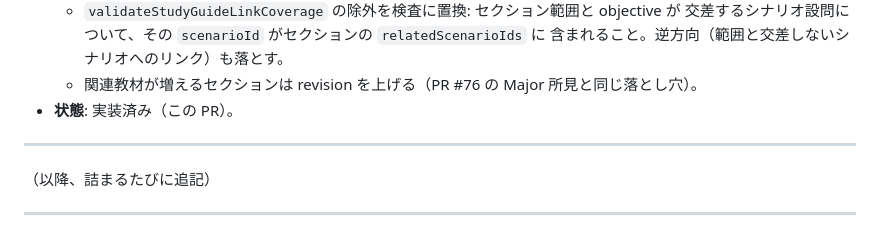
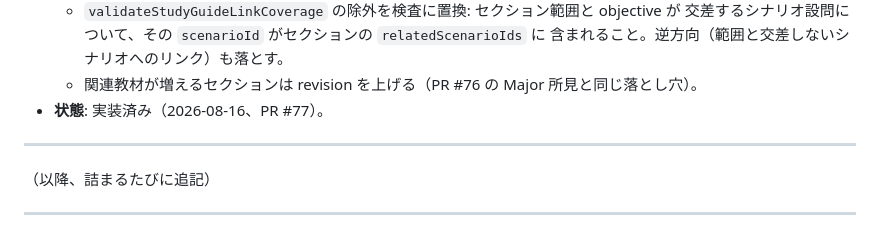
Before and after one commit to toshi0607/cca-study-guide, a Markdown page: tasks/agent-study-feedback.md, the part around the change. Drawn GitHub-style.

```diff
--- a/tasks/agent-study-feedback.md
+++ b/tasks/agent-study-feedback.md
@@ -234,7 +234,7 @@
     交差するシナリオ設問について、その `scenarioId` がセクションの `relatedScenarioIds` に
     含まれること。逆方向（範囲と交差しないシナリオへのリンク）も落とす。
   - 関連教材が増えるセクションは revision を上げる（PR #76 の Major 所見と同じ落とし穴）。
-- **状態**: 実装済み（この PR）。
+- **状態**: 実装済み（2026-08-16、PR #77）。
 
 ---
 
```
Also changed, not shown: tasks/lessons.md (+1 -0 lines).
